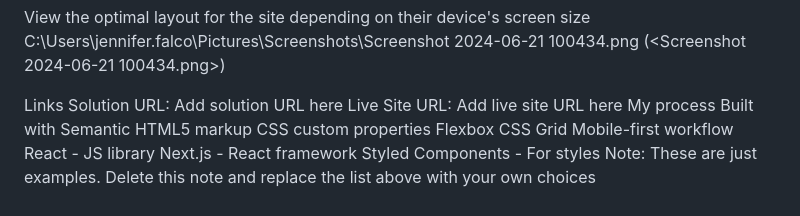
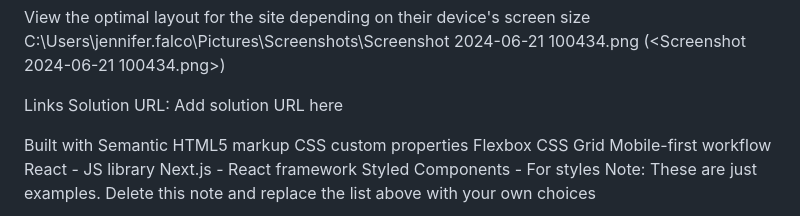
Before and after one commit to talkLinux2me/FyloDataStorage, a Markdown page: readme.md, the part around the change. Drawn GitHub-style.

Commit message:
completed readme file

```diff
--- a/readme.md
+++ b/readme.md
@@ -26,8 +26,7 @@ C:\Users\jennifer.falco\Pictures\Screenshots\Screenshot 2024-06-21 100434.png
 
 Links
 Solution URL: Add solution URL here
-Live Site URL: Add live site URL here
-My process
+
 Built with
 Semantic HTML5 markup
 CSS custom properties
```
